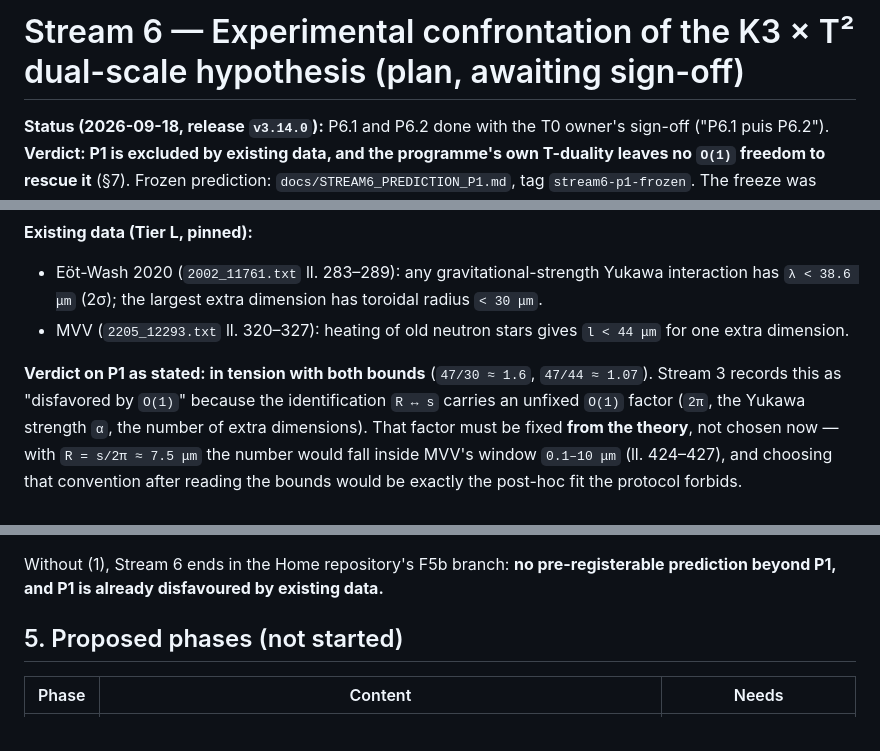
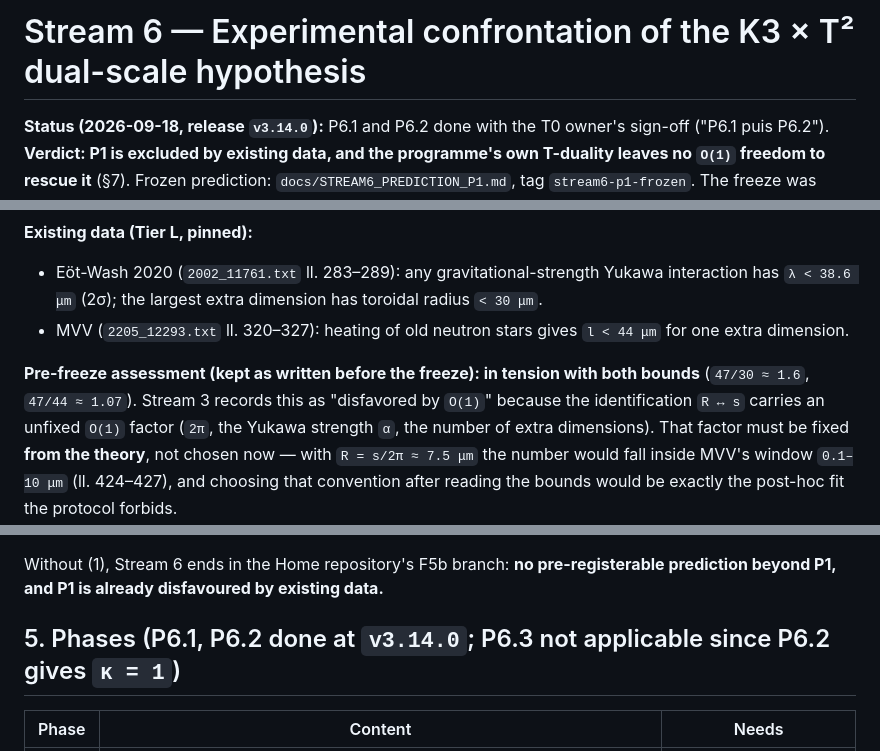
Before and after one commit to xaviercallens/SocrateAI-Scientific-Agora-LeanMaster, a Markdown page: docs/STREAM6_EXPERIMENT_PLAN.md, 3 parts joined by grey strips. GitHub-like rendering.

Commit message:
docs: Stream 6 plan header and phase table reflect the recorded verdict
Co-Authored-By: Claude Opus 5 (1M context) <noreply@anthropic.com>

```diff
--- a/docs/STREAM6_EXPERIMENT_PLAN.md
+++ b/docs/STREAM6_EXPERIMENT_PLAN.md
@@ -1,4 +1,4 @@
-# Stream 6 — Experimental confrontation of the K3 × T² dual-scale hypothesis (plan, awaiting sign-off)
+# Stream 6 — Experimental confrontation of the K3 × T² dual-scale hypothesis
 
 **Status (2026-09-18, release `v3.14.0`):** P6.1 and P6.2 done with the T0 owner's sign-off ("P6.1 puis
 P6.2"). **Verdict: P1 is excluded by existing data, and the programme's own T-duality leaves no `O(1)`
@@ -35,7 +35,7 @@ So the programme has exactly **one** candidate observable, and it comes with a T
 * MVV (`2205_12293.txt` ll. 320–327): heating of old neutron stars gives `l < 44 μm` for one extra
   dimension.
 
-**Verdict on P1 as stated: in tension with both bounds** (`47/30 ≈ 1.6`, `47/44 ≈ 1.07`). Stream 3 records
+**Pre-freeze assessment (kept as written before the freeze): in tension with both bounds** (`47/30 ≈ 1.6`, `47/44 ≈ 1.07`). Stream 3 records
 this as "disfavored by `O(1)`" because the identification `R ↔ s` carries an unfixed `O(1)` factor
 (`2π`, the Yukawa strength `α`, the number of extra dimensions). That factor must be fixed **from the
 theory**, not chosen now — with `R = s/2π ≈ 7.5 μm` the number would fall inside MVV's window
@@ -55,7 +55,7 @@ post-hoc fit the protocol forbids.
 Without (1), Stream 6 ends in the Home repository's F5b branch: **no pre-registerable prediction beyond
 P1, and P1 is already disfavoured by existing data.**
 
-## 5. Proposed phases (not started)
+## 5. Phases (P6.1, P6.2 done at `v3.14.0`; P6.3 not applicable since P6.2 gives `κ = 1`)
 
 | Phase | Content | Needs |
 |---|---|---|
```
